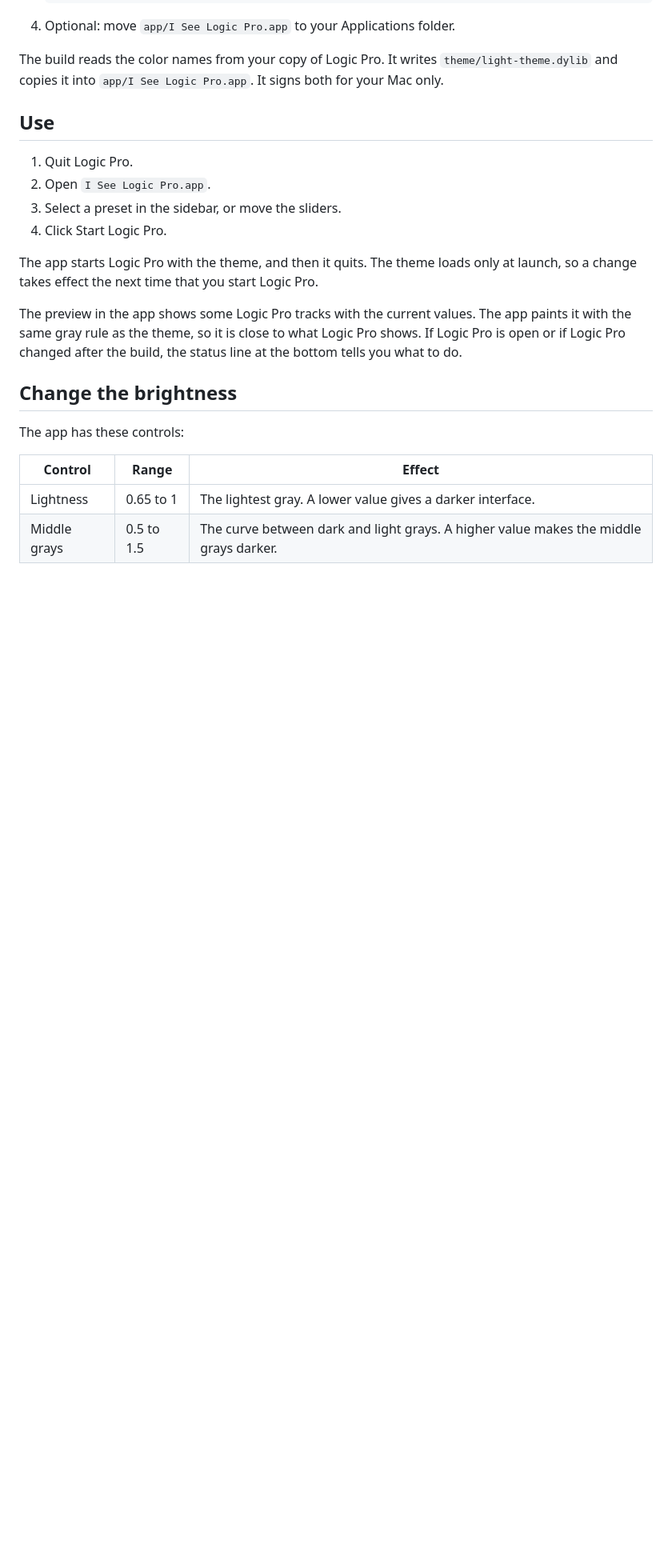
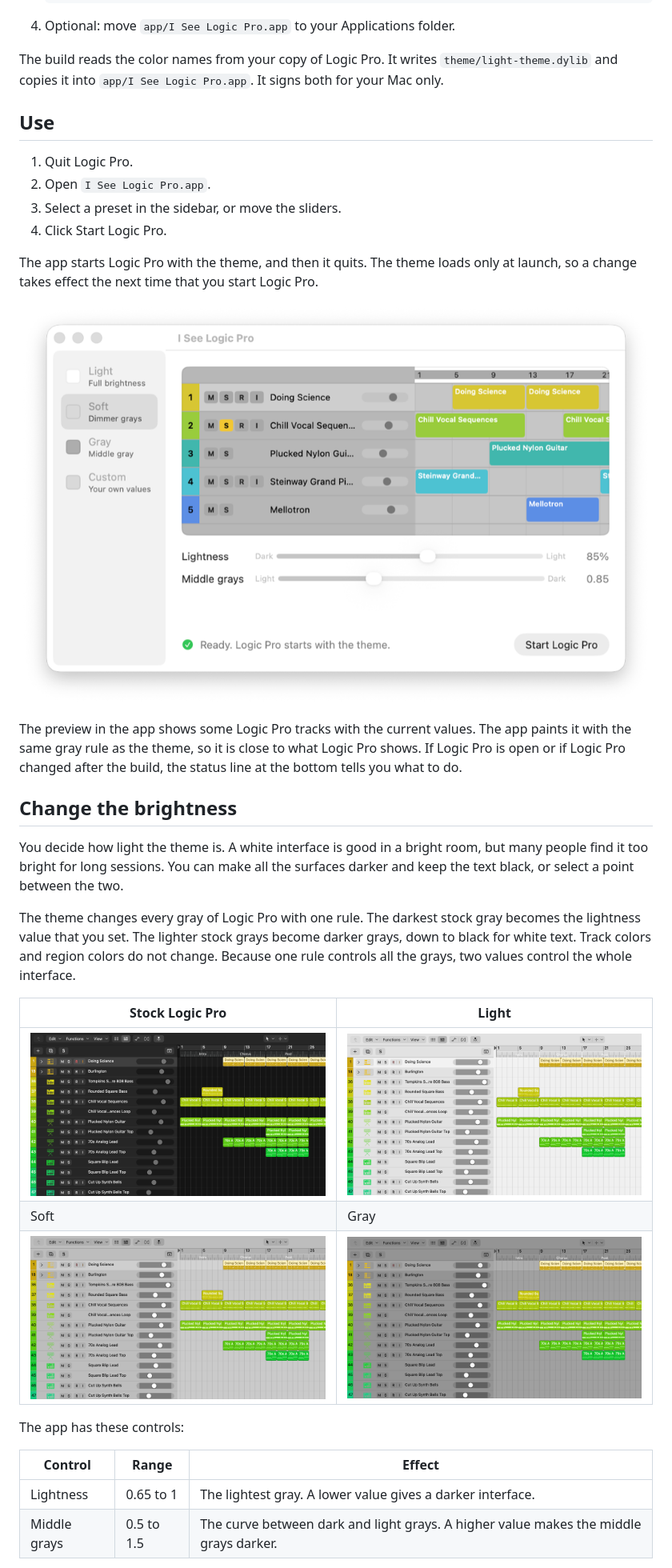
Before and after one commit to karlingen/i-see-logic-pro, a Markdown page: README.md, the part around one of its changes. Shown at 80% size. Drawn GitHub-style; pictures changed too: docs/compare-gray.png (added), docs/compare-light.png (added), docs/compare-soft.png (added); blank space fills up the shorter version.

Commit message:
docs: Add screenshots and explain the lightness setting
Users ask if the theme can be less bright. The README now shows Logic
Pro without the theme and with each preset, and the launcher window.
It also explains that one gray rule and two values control the whole
interface.

```diff
--- a/README.md
+++ b/README.md
@@ -36,9 +38,21 @@ The build reads the color names from your copy of Logic Pro. It writes `theme/li
 
 The app starts Logic Pro with the theme, and then it quits. The theme loads only at launch, so a change takes effect the next time that you start Logic Pro.
 
+![The launcher app with the Soft preset](docs/launcher.png)
+
 The preview in the app shows some Logic Pro tracks with the current values. The app paints it with the same gray rule as the theme, so it is close to what Logic Pro shows. If Logic Pro is open or if Logic Pro changed after the build, the status line at the bottom tells you what to do.
 
 ## Change the brightness
+
+You decide how light the theme is. A white interface is good in a bright room, but many people find it too bright for long sessions. You can make all the surfaces darker and keep the text black, or select a point between the two.
+
+The theme changes every gray of Logic Pro with one rule. The darkest stock gray becomes the lightness value that you set. The lighter stock grays become darker grays, down to black for white text. Track colors and region colors do not change. Because one rule controls all the grays, two values control the whole interface.
+
+| Stock Logic Pro | Light |
+| --- | --- |
+| ![Logic Pro without the theme](docs/compare-stock.png) | ![Logic Pro with the Light preset](docs/compare-light.png) |
+| Soft | Gray |
+| ![Logic Pro with the Soft preset](docs/compare-soft.png) | ![Logic Pro with the Gray preset](docs/compare-gray.png) |
 
 The app has these controls:
 
```
Also changed, not shown: other parts of README.md (+5 -1 lines), docs/light-theme.png (added).
